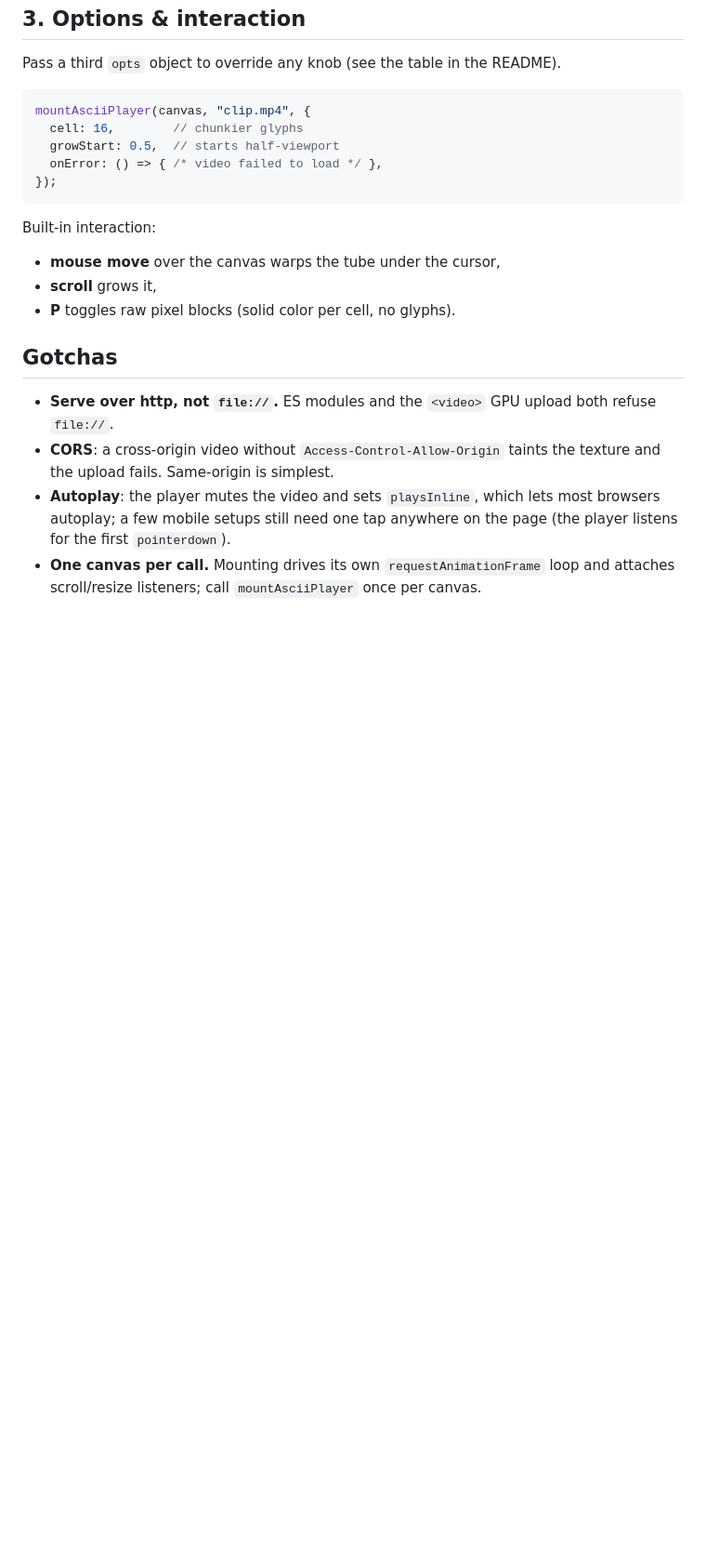
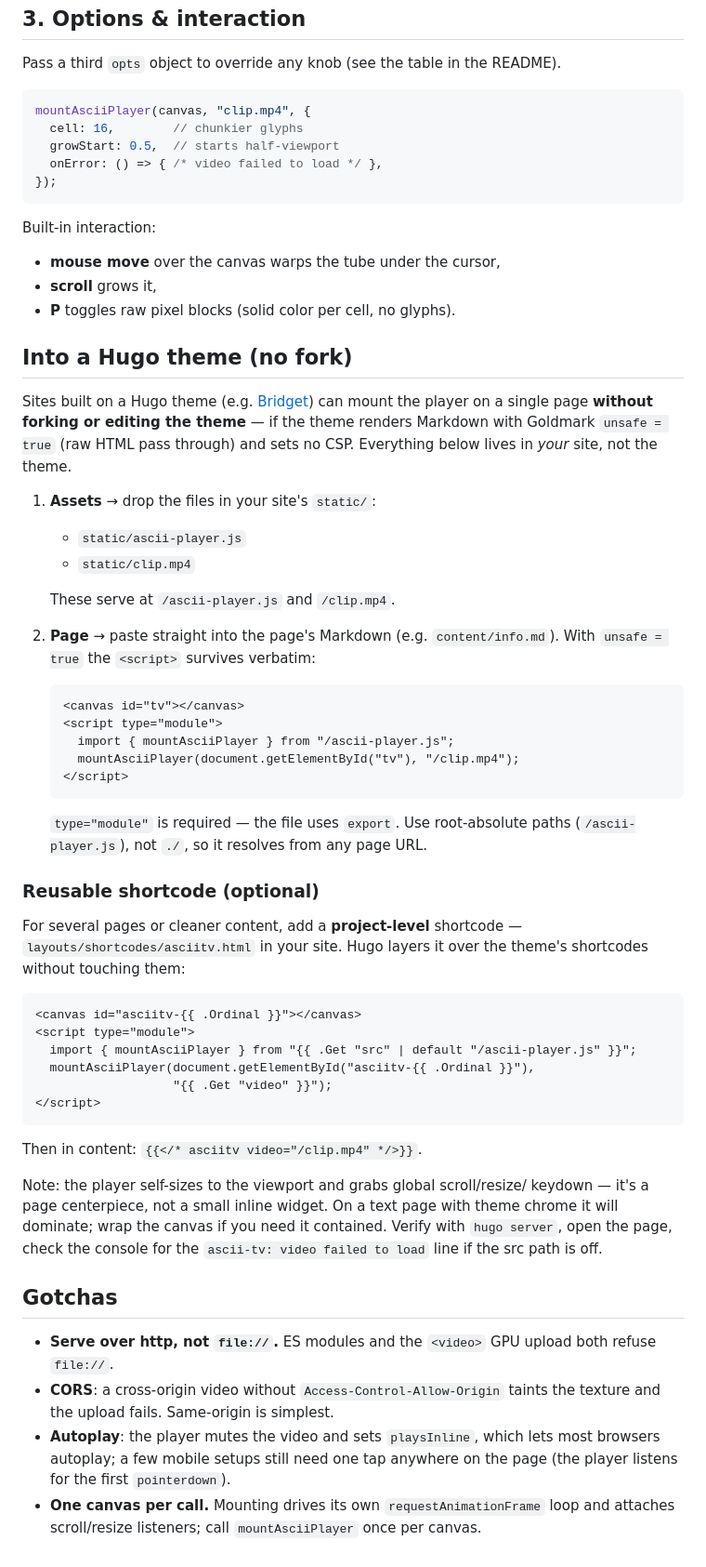
Before and after one commit to jjsnack/ascii-tv, a Markdown page: INTEGRATION.md, the part around the change. Shown at 93% size. Rendered like a GitHub page; blank space fills up the shorter version.

Commit message:
docs: add Hugo theme integration guide
Co-Authored-By: Claude Opus 4.8 <noreply@anthropic.com>
Claude-Session: https://claude.ai/code/session_0125GrneJ4ZGaTQ5GJ7CcJfn

````diff
--- a/INTEGRATION.md
+++ b/INTEGRATION.md
@@ -75,6 +75,56 @@ Built-in interaction:
 - **scroll** grows it,
 - **P** toggles raw pixel blocks (solid color per cell, no glyphs).
 
+## Into a Hugo theme (no fork)
+
+Sites built on a Hugo theme (e.g. [Bridget](https://github.com/jjsnack/bridget))
+can mount the player on a single page **without forking or editing the theme** —
+if the theme renders Markdown with Goldmark `unsafe = true` (raw HTML pass
+through) and sets no CSP. Everything below lives in *your* site, not the theme.
+
+1. **Assets** → drop the files in your site's `static/`:
+   - `static/ascii-player.js`
+   - `static/clip.mp4`
+
+   These serve at `/ascii-player.js` and `/clip.mp4`.
+
+2. **Page** → paste straight into the page's Markdown (e.g.
+   `content/info.md`). With `unsafe = true` the `<script>` survives verbatim:
+
+   ```html
+   <canvas id="tv"></canvas>
+   <script type="module">
+     import { mountAsciiPlayer } from "/ascii-player.js";
+     mountAsciiPlayer(document.getElementById("tv"), "/clip.mp4");
+   </script>
+   ```
+
+   `type="module"` is required — the file uses `export`. Use root-absolute
+   paths (`/ascii-player.js`), not `./`, so it resolves from any page URL.
+
+### Reusable shortcode (optional)
+
+For several pages or cleaner content, add a **project-level** shortcode —
+`layouts/shortcodes/asciitv.html` in your site. Hugo layers it over the
+theme's shortcodes without touching them:
+
+```html
+<canvas id="asciitv-{{ .Ordinal }}"></canvas>
+<script type="module">
+  import { mountAsciiPlayer } from "{{ .Get "src" | default "/ascii-player.js" }}";
+  mountAsciiPlayer(document.getElementById("asciitv-{{ .Ordinal }}"),
+                   "{{ .Get "video" }}");
+</script>
+```
+
+Then in content: `{{</* asciitv video="/clip.mp4" */>}}`.
+
+Note: the player self-sizes to the viewport and grabs global scroll/resize/
+keydown — it's a page centerpiece, not a small inline widget. On a text page
+with theme chrome it will dominate; wrap the canvas if you need it contained.
+Verify with `hugo server`, open the page, check the console for the
+`ascii-tv: video failed to load` line if the src path is off.
+
 ## Gotchas
 
 - **Serve over http, not `file://`.** ES modules and the `<video>` GPU upload
````
